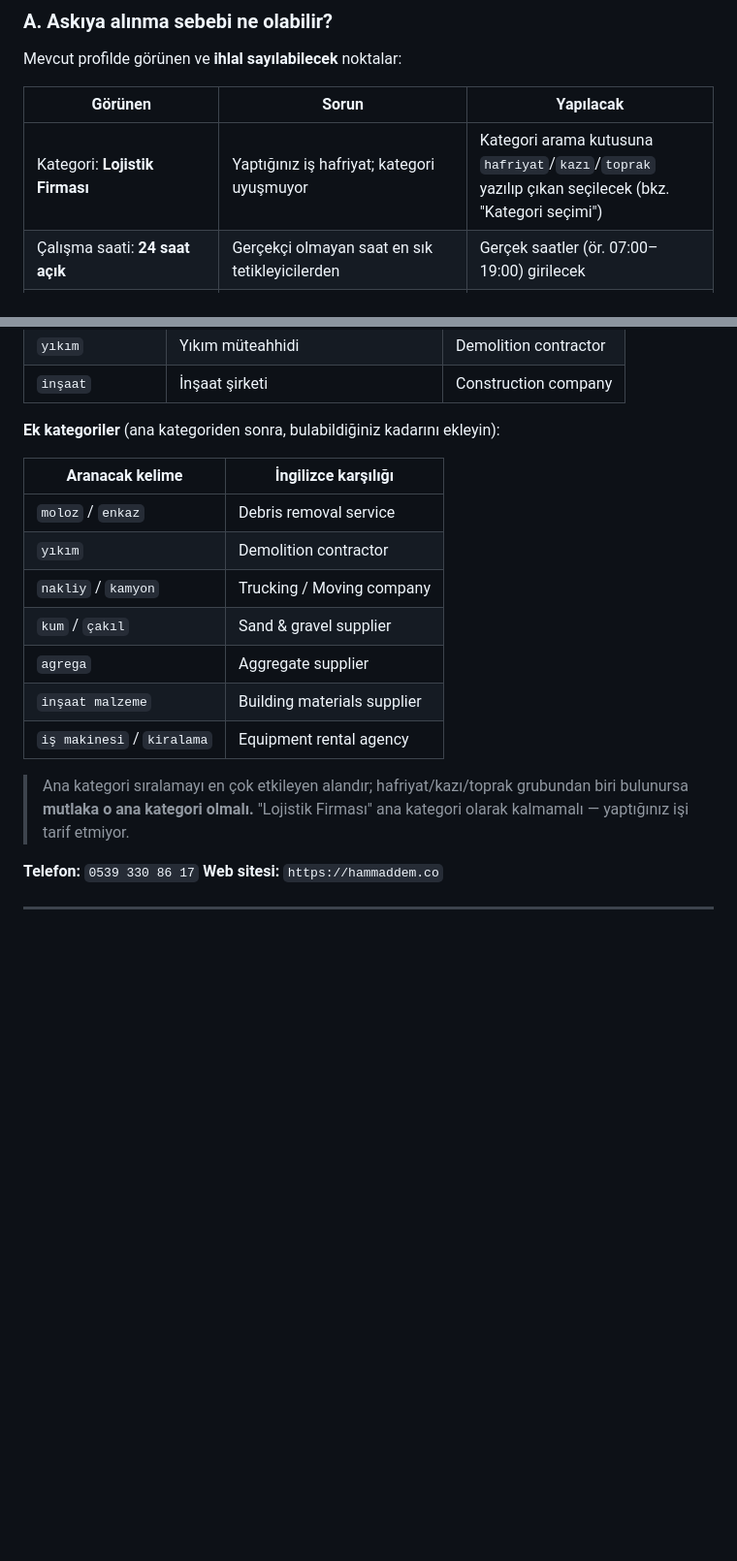
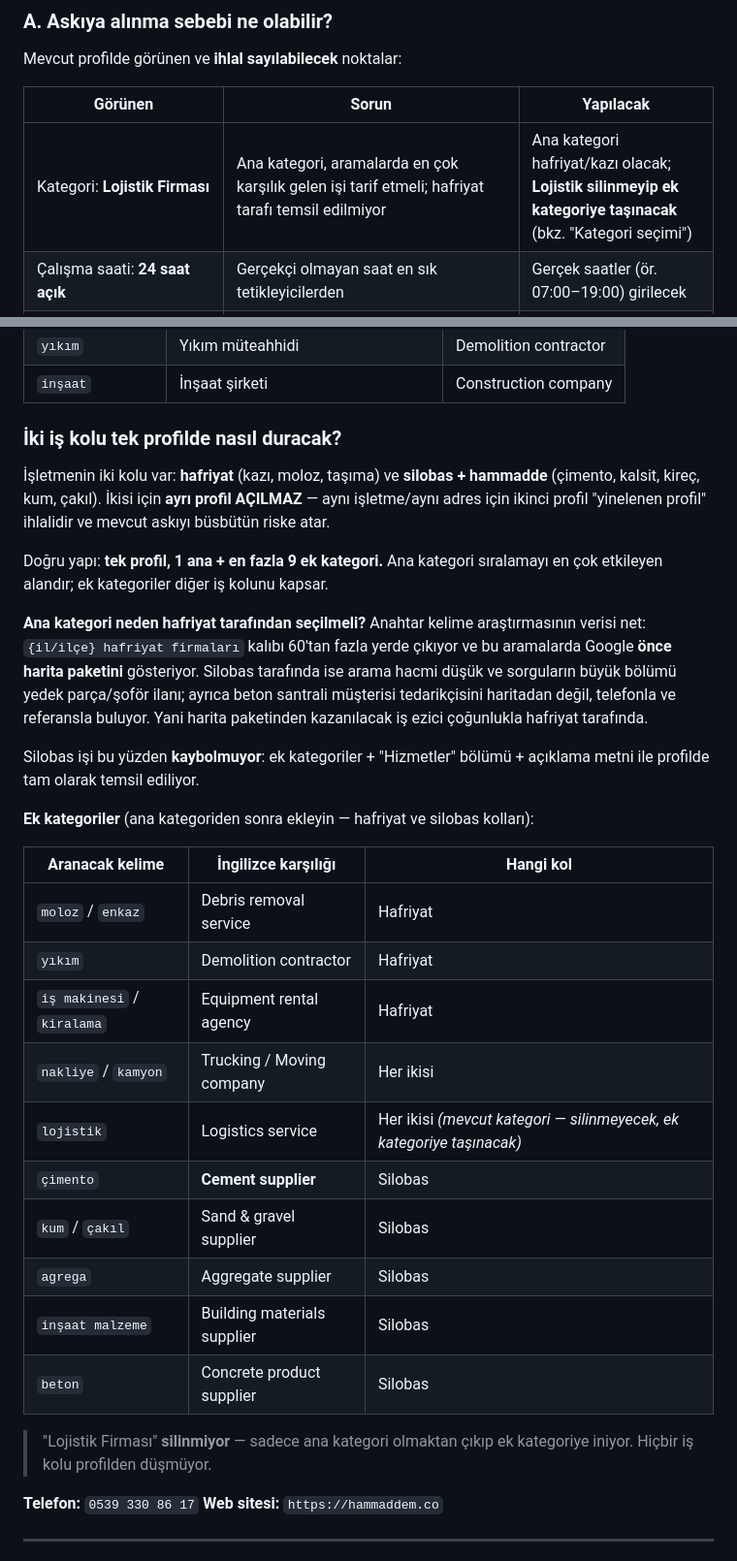
Before and after one commit to ahyazgan/hammaddem-main, a Markdown page: docs/seo/google-business-profile-kurulum.md, 2 parts joined by grey strips. Shown at 97% size. Rendered like a GitHub page; blank space fills up the shorter version.

Commit message:
docs(seo): GBP - iki is kolu (hafriyat + silobas) tek profilde
Kullanici hatirlatti: isletme hafriyat ve silobas/hammadde islerini birlikte
yapiyor. Ayri profil acmak yinelenen profil ihlali olacagi icin dogru yapi tek
profil: 1 ana + 9'a kadar ek kategori.

Ana kategori hafriyat tarafindan seciliyor cunku harita paketinden gelecek is
ezici cogunlukla orada ({il/ilce} hafriyat firmalari 60+ yerde, silobas
sorgulari dusuk hacimli ve cogu yedek parca/ilan). Silobas kolu ek
kategorilerle temsil ediliyor; resmi listeden dogrulanmis kategoriler eklendi:
Cement supplier, Sand & gravel supplier, Aggregate supplier, Building materials
supplier, Concrete product supplier, Logistics service.

Mevcut 'Lojistik Firmasi' silinmiyor, ek kategoriye tasiniyor.

Co-Authored-By: Claude Fable 5 <noreply@anthropic.com>

```diff
--- a/docs/seo/google-business-profile-kurulum.md
+++ b/docs/seo/google-business-profile-kurulum.md
@@ -21,7 +21,7 @@ Mevcut profilde görünen ve **ihlal sayılabilecek** noktalar:
 
 | Görünen | Sorun | Yapılacak |
 |---|---|---|
-| Kategori: **Lojistik Firması** | Yaptığınız iş hafriyat; kategori uyuşmuyor | Kategori arama kutusuna `hafriyat`/`kazı`/`toprak` yazılıp çıkan seçilecek (bkz. "Kategori seçimi") |
+| Kategori: **Lojistik Firması** | Ana kategori, aramalarda en çok karşılık gelen işi tarif etmeli; hafriyat tarafı temsil edilmiyor | Ana kategori hafriyat/kazı olacak; **Lojistik silinmeyip ek kategoriye taşınacak** (bkz. "Kategori seçimi") |
 | Çalışma saati: **24 saat açık** | Gerçekçi olmayan saat en sık tetikleyicilerden | Gerçek saatler (ör. 07:00–19:00) girilecek |
 | İşletme adı: **`https://hammaddem.co`** | 🔴 **ASIL SEBEP BU.** İşletme adı bir URL olamaz. Google adlandırma kuralı: ad, tabelada/faturada kullanılan gerçek işletme adı olmalıdır. URL, slogan veya anahtar kelime yasak. | `Hammaddem` yapılacak — faturalarda da bu ad kullanılacak |
 | Hizmet bölgesi: Bursa, İzmir + 6 bölge | Hizmet alanı çok geniş görünüyorsa şüphe uyandırır | Gerçekten hizmet verilen yerler bırakılacak |
@@ -157,21 +157,44 @@ karşılıkları da verildi (doğrulanmış resmî liste).
 | `yıkım` | Yıkım müteahhidi | Demolition contractor |
 | `inşaat` | İnşaat şirketi | Construction company |
 
-**Ek kategoriler** (ana kategoriden sonra, bulabildiğiniz kadarını ekleyin):
+### İki iş kolu tek profilde nasıl duracak?
 
-| Aranacak kelime | İngilizce karşılığı |
-|---|---|
-| `moloz` / `enkaz` | Debris removal service |
-| `yıkım` | Demolition contractor |
-| `nakliy` / `kamyon` | Trucking / Moving company |
-| `kum` / `çakıl` | Sand & gravel supplier |
-| `agrega` | Aggregate supplier |
-| `inşaat malzeme` | Building materials supplier |
-| `iş makinesi` / `kiralama` | Equipment rental agency |
+İşletmenin iki kolu var: **hafriyat** (kazı, moloz, taşıma) ve **silobas +
+hammadde** (çimento, kalsit, kireç, kum, çakıl). İkisi için **ayrı profil
+AÇILMAZ** — aynı işletme/aynı adres için ikinci profil "yinelenen profil"
+ihlalidir ve mevcut askıyı büsbütün riske atar.
 
-> Ana kategori sıralamayı en çok etkileyen alandır; hafriyat/kazı/toprak
-> grubundan biri bulunursa **mutlaka o ana kategori olmalı.** "Lojistik Firması"
-> ana kategori olarak kalmamalı — yaptığınız işi tarif etmiyor.
+Doğru yapı: **tek profil, 1 ana + en fazla 9 ek kategori.** Ana kategori
+sıralamayı en çok etkileyen alandır; ek kategoriler diğer iş kolunu kapsar.
+
+**Ana kategori neden hafriyat tarafından seçilmeli?**
+Anahtar kelime araştırmasının verisi net: `{il/ilçe} hafriyat firmaları` kalıbı
+60'tan fazla yerde çıkıyor ve bu aramalarda Google **önce harita paketini**
+gösteriyor. Silobas tarafında ise arama hacmi düşük ve sorguların büyük bölümü
+yedek parça/şoför ilanı; ayrıca beton santrali müşterisi tedarikçisini haritadan
+değil, telefonla ve referansla buluyor. Yani harita paketinden kazanılacak iş
+ezici çoğunlukla hafriyat tarafında.
+
+Silobas işi bu yüzden **kaybolmuyor**: ek kategoriler + "Hizmetler" bölümü +
+açıklama metni ile profilde tam olarak temsil ediliyor.
+
+**Ek kategoriler** (ana kategoriden sonra ekleyin — hafriyat ve silobas kolları):
+
+| Aranacak kelime | İngilizce karşılığı | Hangi kol |
+|---|---|---|
+| `moloz` / `enkaz` | Debris removal service | Hafriyat |
+| `yıkım` | Demolition contractor | Hafriyat |
+| `iş makinesi` / `kiralama` | Equipment rental agency | Hafriyat |
+| `nakliye` / `kamyon` | Trucking / Moving company | Her ikisi |
+| `lojistik` | Logistics service | Her ikisi *(mevcut kategori — silinmeyecek, ek kategoriye taşınacak)* |
+| `çimento` | **Cement supplier** | Silobas |
+| `kum` / `çakıl` | Sand & gravel supplier | Silobas |
+| `agrega` | Aggregate supplier | Silobas |
+| `inşaat malzeme` | Building materials supplier | Silobas |
+| `beton` | Concrete product supplier | Silobas |
+
+> "Lojistik Firması" **silinmiyor** — sadece ana kategori olmaktan çıkıp ek
+> kategoriye iniyor. Hiçbir iş kolu profilden düşmüyor.
 
 **Telefon:** `0539 330 86 17`
 **Web sitesi:** `https://hammaddem.co`
```
